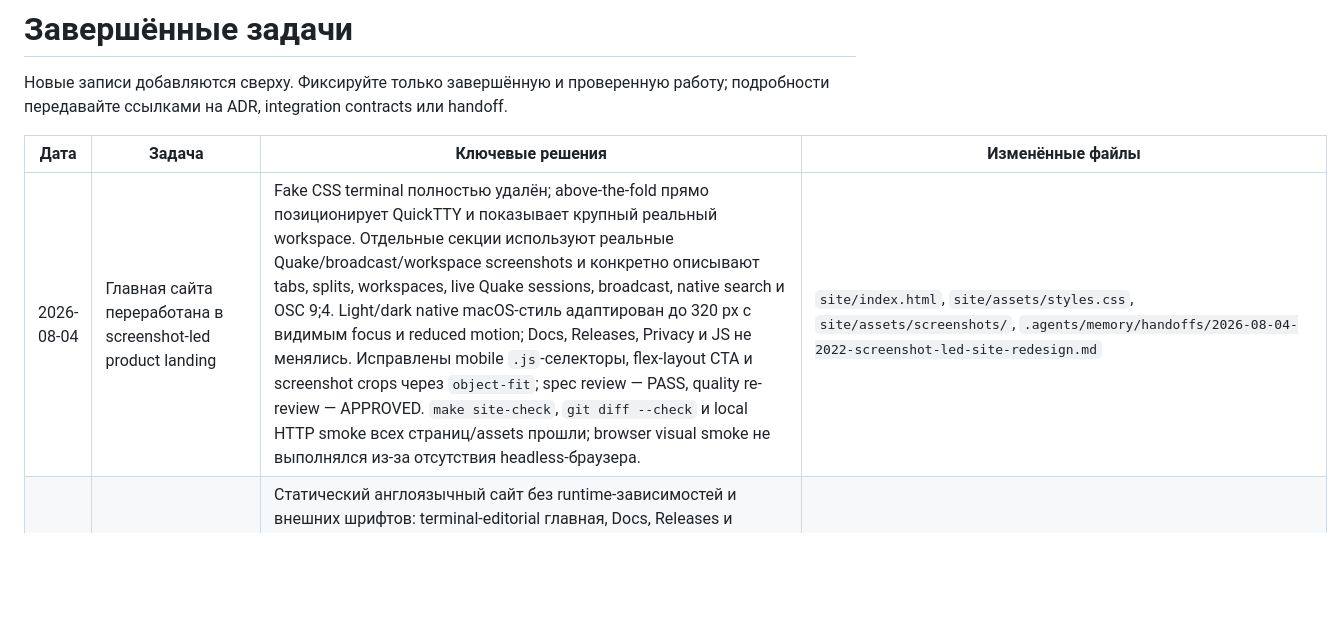
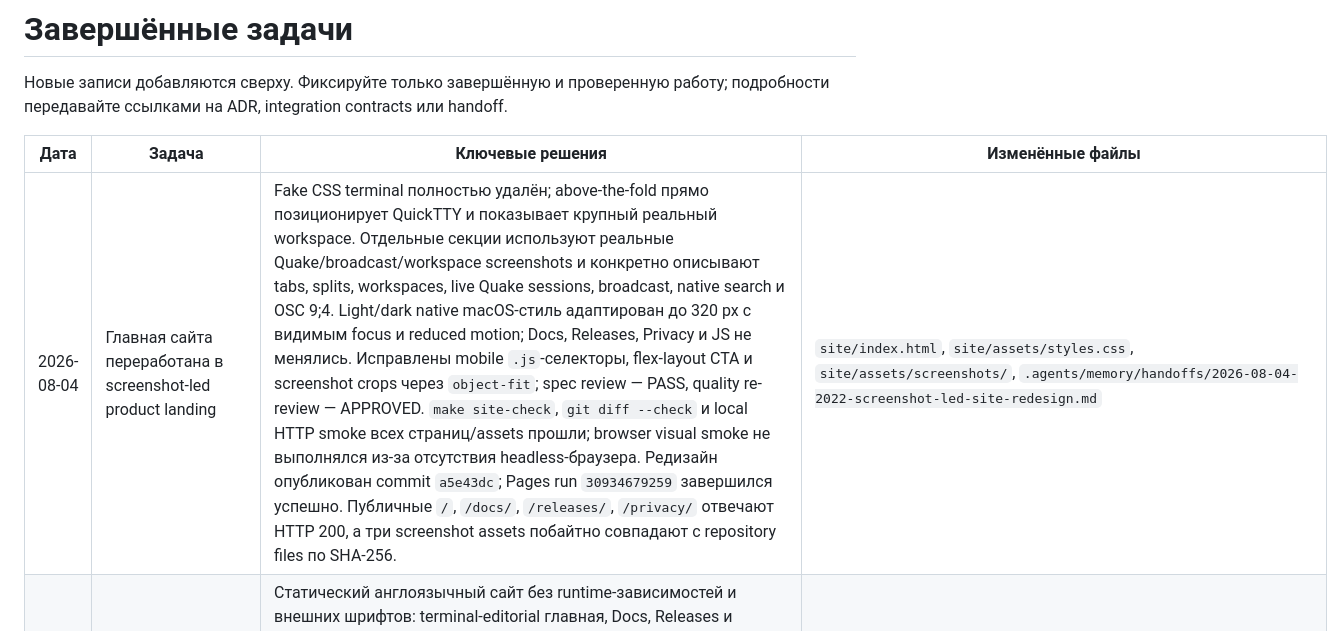
Before and after one commit to dntsk/quicktty, a Markdown page: .agents/memory/tasks-completed.md, the part around the change. Drawn GitHub-style; blank space fills up the shorter version.

Commit message:
Record website deployment evidence

```diff
--- a/.agents/memory/tasks-completed.md
+++ b/.agents/memory/tasks-completed.md
@@ -4,7 +4,7 @@
 
 | Дата | Задача | Ключевые решения | Изменённые файлы |
 |---|---|---|---|
-| 2026-08-04 | Главная сайта переработана в screenshot-led product landing | Fake CSS terminal полностью удалён; above-the-fold прямо позиционирует QuickTTY и показывает крупный реальный workspace. Отдельные секции используют реальные Quake/broadcast/workspace screenshots и конкретно описывают tabs, splits, workspaces, live Quake sessions, broadcast, native search и OSC 9;4. Light/dark native macOS-стиль адаптирован до 320 px с видимым focus и reduced motion; Docs, Releases, Privacy и JS не менялись. Исправлены mobile `.js`-селекторы, flex-layout CTA и screenshot crops через `object-fit`; spec review — PASS, quality re-review — APPROVED. `make site-check`, `git diff --check` и local HTTP smoke всех страниц/assets прошли; browser visual smoke не выполнялся из-за отсутствия headless-браузера. | `site/index.html`, `site/assets/styles.css`, `site/assets/screenshots/`, `.agents/memory/handoffs/2026-08-04-2022-screenshot-led-site-redesign.md` |
+| 2026-08-04 | Главная сайта переработана в screenshot-led product landing | Fake CSS terminal полностью удалён; above-the-fold прямо позиционирует QuickTTY и показывает крупный реальный workspace. Отдельные секции используют реальные Quake/broadcast/workspace screenshots и конкретно описывают tabs, splits, workspaces, live Quake sessions, broadcast, native search и OSC 9;4. Light/dark native macOS-стиль адаптирован до 320 px с видимым focus и reduced motion; Docs, Releases, Privacy и JS не менялись. Исправлены mobile `.js`-селекторы, flex-layout CTA и screenshot crops через `object-fit`; spec review — PASS, quality re-review — APPROVED. `make site-check`, `git diff --check` и local HTTP smoke всех страниц/assets прошли; browser visual smoke не выполнялся из-за отсутствия headless-браузера. Редизайн опубликован commit `a5e43dc`; Pages run `30934679259` завершился успешно. Публичные `/`, `/docs/`, `/releases/`, `/privacy/` отвечают HTTP 200, а три screenshot assets побайтно совпадают с repository files по SHA-256. | `site/index.html`, `site/assets/styles.css`, `site/assets/screenshots/`, `.agents/memory/handoffs/2026-08-04-2022-screenshot-led-site-redesign.md` |
 | 2026-08-04 | Опубликован продуктовый сайт `quicktty.app` | Статический англоязычный сайт без runtime-зависимостей и внешних шрифтов: terminal-editorial главная, Docs, Releases и Privacy; главная CTA использует GitHub `releases/latest`, versioned DMG остаётся только на Releases. Beta описан как надмножество stable. Stdlib Python validator включён в `make lint`, Pages workflow публикует только `site/`. `make lint`, local HTTP smoke и Pages run `30923451839` прошли; `/`, `/docs/`, `/releases/`, `/privacy/` публично отвечают HTTP 200. | `site/`, `.github/workflows/pages.yml`, `scripts/check-site.py`, `Makefile`, `QuickTTY/Resources/configuration-reference.md`, `docs/plans/2026-08-04-quicktty-website.md` |
 | 2026-07-29 | Опубликован QuickTTY `0.1.2.beta-1` | Prerelease создан из annotated tag `v0.1.2.beta-1` на release commit `f35f0e62993afb359e664922296d7f4742f82c16`. `make check` прошёл: 661 тест в 30 suites. Arm64 DMG build 7 подписан Developer ID с hardened runtime, принят Apple (`d81fcc47-1848-423b-a226-8de70dba1f61`), stapled и принят Gatekeeper. Final DMG `10269509` bytes, SHA-256 `6ed26cc3e45f1ebe801ab004b1a834fef23f355fda428cc4237547193f03e888`; public appcast и DMG проверены анонимно. Appcast создаётся после stapling и содержит абсолютный direct GitHub Release URL. Prerelease не меняет stable `latest`. Во время проверки установлено: public `latest` указывает на `v0.1.0`; published `v0.1.1` release на GitHub отсутствует, поэтому исходный stable-update incident не закрыт. | `scripts/build-release.sh`, `scripts/notarize-dmg.sh`, `scripts/release-helpers.sh`, `docs/releasing.md`, GitHub prerelease `v0.1.2.beta-1`, `.agents/memory/handoffs/2026-07-29-1915-0.1.2-beta-1-release.md` |
 | 2026-07-29 | Опубликован QuickTTY `0.1.1` | Stable GitHub release создан из annotated tag `v0.1.1` на release commit `6711c5761a06d2f1b19754b2a60844d742b7e7ec`. Arm64 DMG подписан Developer ID с hardened runtime, принят Apple (`6b32797e-14ef-4549-bf17-9f562efeeb5d`), stapled и принят Gatekeeper как `Notarized Developer ID`. GitHub release содержит ровно один asset; локальный и анонимно скачанный DMG совпадают по размеру `10270006` bytes и SHA-256 `49aa08ab0aeb15fd35e2cb2183809c397a80ebb4344a6509f2b7b6352d8c22f1`. После выпуска default Keychain profile исправлен на `QuickTTY` в pipeline и README. | GitHub release `v0.1.1`, `.build/Release/QuickTTY-0.1.1-arm64.dmg`, `.agents/memory/handoffs/2026-07-29-1835-0.1.1-release.md` |
```
Also changed, not shown: 1 other file.
